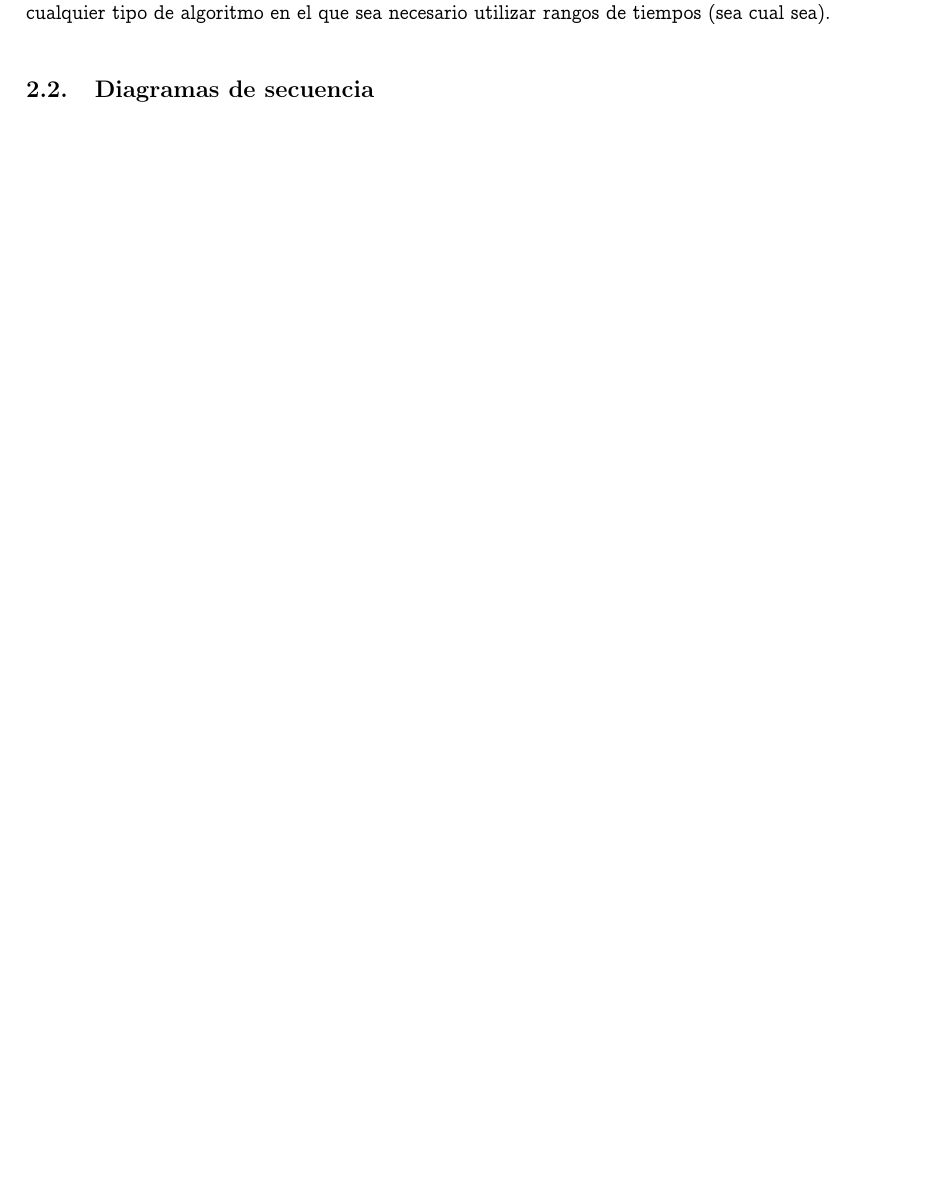
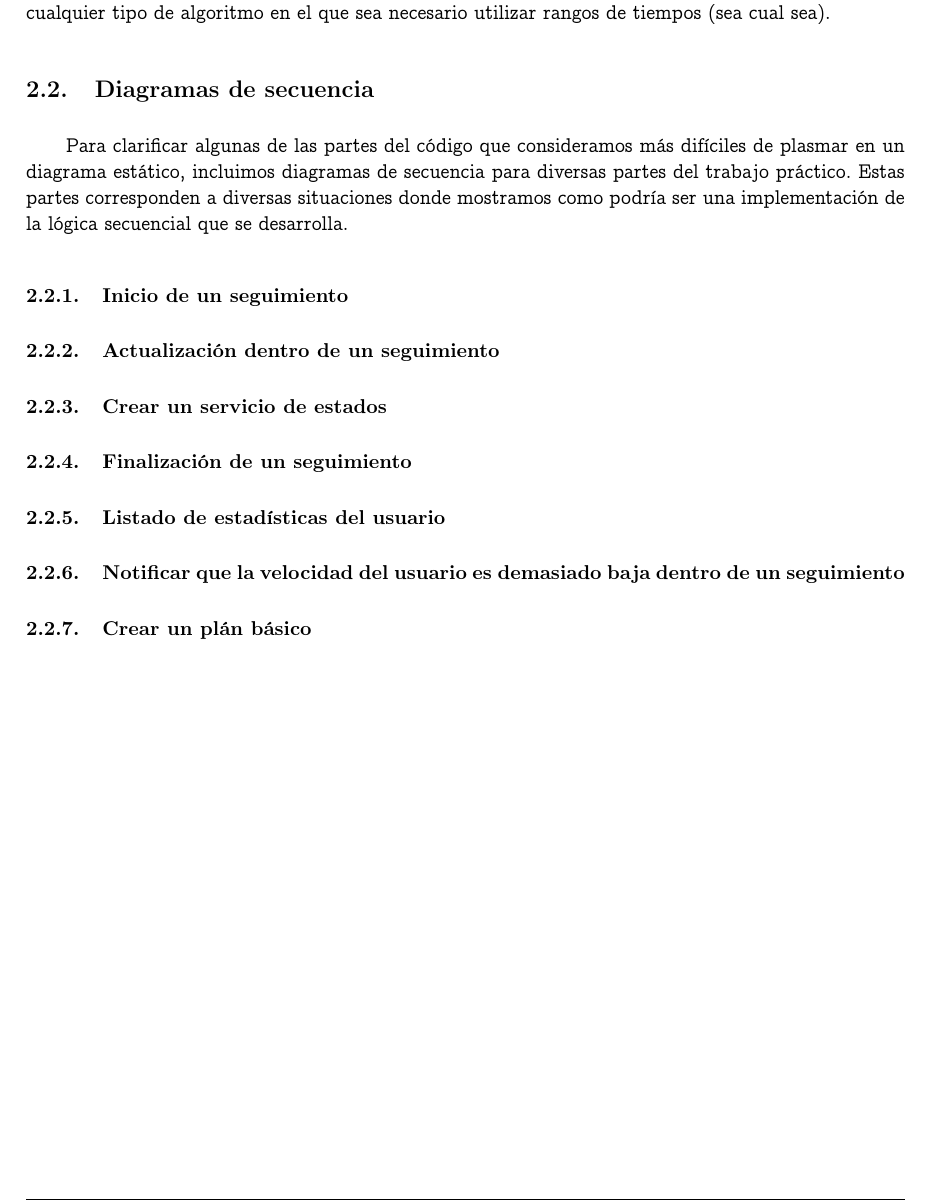
Before and after one commit to jsackmann/IngSoft2, a LaTeX document (Corre por tu vida/informe/informe.tex): part of page 14 of 14, cut so that both start at the same text, the shorter picture padded with empty space. Compiled offline with pdfLaTeX.

Commit message:
start seguimientos

```diff
--- a/Corre por tu vida/informe/informe.tex
+++ b/Corre por tu vida/informe/informe.tex
@@ -251,4 +251,14 @@ este implementan distinto comportamiento. Dado el conocimiento que tenemos del d
 
 \subsection{Diagramas de secuencia}
 
+Para clarificar algunas de las partes del código que consideramos más difíciles de plasmar en un diagrama estático, incluimos diagramas de secuencia para diversas partes del trabajo práctico. Estas partes corresponden a diversas situaciones donde mostramos como podría ser una implementación de la lógica secuencial que se desarrolla.
+
+\subsubsection{Inicio de un seguimiento}
+\subsubsection{Actualización dentro de un seguimiento}
+\subsubsection{Crear un servicio de estados}
+\subsubsection{Finalización de un seguimiento}
+\subsubsection{Listado de estadísticas del usuario}
+\subsubsection{Notificar que la velocidad del usuario es demasiado baja dentro de un seguimiento}
+\subsubsection{Crear un plán básico}
+
 \end{document}
```
